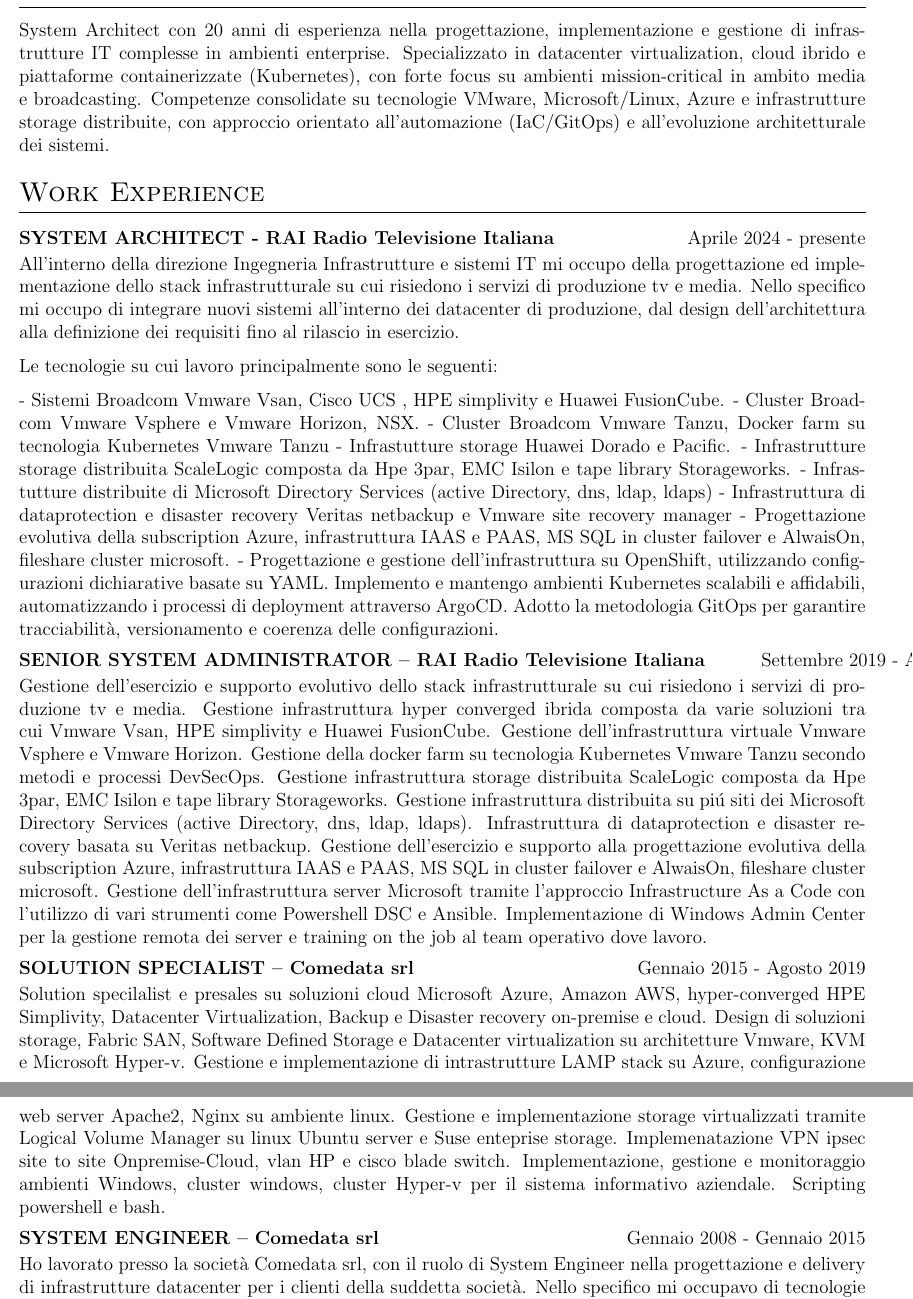
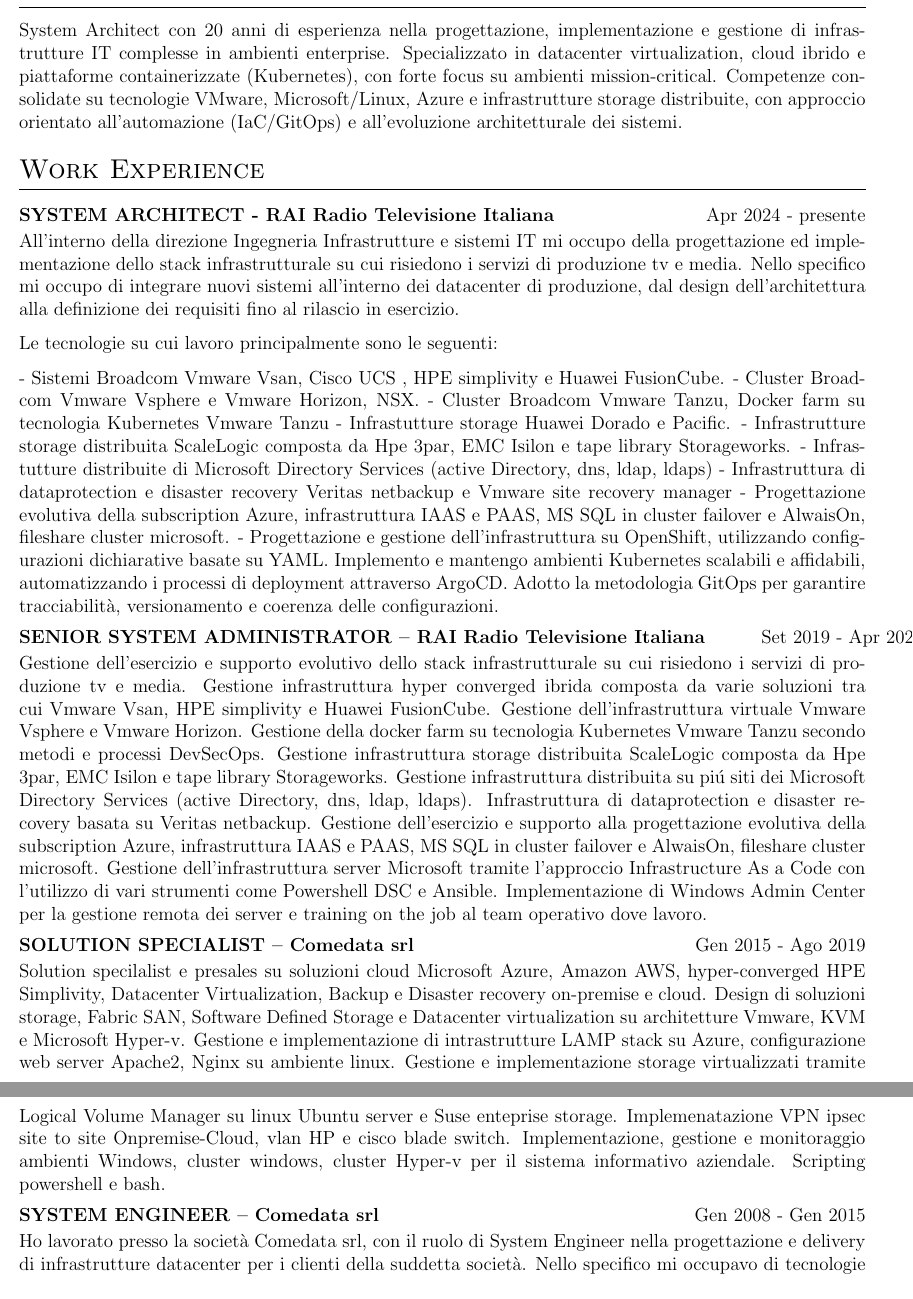
Before and after one commit to jpo85/cv, a LaTeX CV (cv.tex): two parts of pages 1 and 2 of 2, joined at a grey line, cut so that both start at the same text. Compiled offline with pdfLaTeX.

Commit message:
aggiornati i mesi mettendo il diminutivo

```diff
--- a/cv.tex
+++ b/cv.tex
@@ -151,12 +151,12 @@
 
 %Interests/ Keywords/ Summary
 \section{Summary}
-System Architect con 20 anni di esperienza nella progettazione, implementazione e gestione di infrastrutture IT complesse in ambienti enterprise. Specializzato in datacenter virtualization, cloud ibrido e piattaforme containerizzate (Kubernetes), con forte focus su ambienti mission-critical in ambito media e broadcasting. Competenze consolidate su tecnologie VMware, Microsoft/Linux, Azure e infrastrutture storage distribuite, con approccio orientato all’automazione (IaC/GitOps) e all’evoluzione architetturale dei sistemi.
+System Architect con 20 anni di esperienza nella progettazione, implementazione e gestione di infrastrutture IT complesse in ambienti enterprise. Specializzato in datacenter virtualization, cloud ibrido e piattaforme containerizzate (Kubernetes), con forte focus su ambienti mission-critical. Competenze consolidate su tecnologie VMware, Microsoft/Linux, Azure e infrastrutture storage distribuite, con approccio orientato all’automazione (IaC/GitOps) e all’evoluzione architetturale dei sistemi.
 
 %Experience
 \section{Work Experience}
 
-\begin{jobshort}{SYSTEM ARCHITECT - RAI Radio Televisione Italiana}{Aprile 2024 - presente}
+\begin{jobshort}{SYSTEM ARCHITECT - RAI Radio Televisione Italiana}{Apr 2024 - presente}
 All’interno della direzione Ingegneria Infrastrutture e sistemi IT mi occupo della progettazione ed implementazione dello stack infrastrutturale su cui risiedono i servizi di produzione tv e media.
 Nello specifico mi occupo di integrare nuovi sistemi all’interno dei datacenter di produzione, dal design dell’architettura alla definizione dei requisiti fino al rilascio in esercizio.
 
@@ -175,7 +175,7 @@
 \end{jobshort}
 
 
-\begin{jobshort}{SENIOR SYSTEM ADMINISTRATOR – RAI Radio Televisione Italiana}{Settembre 2019 - Aprile 2024}
+\begin{jobshort}{SENIOR SYSTEM ADMINISTRATOR – RAI Radio Televisione Italiana}{Set 2019 - Apr 2024}
 Gestione dell'esercizio e supporto evolutivo dello stack infrastrutturale su cui risiedono i servizi di produzione tv e media. Gestione infrastruttura hyper converged ibrida composta da varie soluzioni tra cui Vmware Vsan, HPE simplivity e Huawei FusionCube. Gestione dell’infrastruttura virtuale Vmware Vsphere e Vmware Horizon. Gestione della docker farm su tecnologia Kubernetes Vmware Tanzu secondo metodi e processi DevSecOps. Gestione infrastruttura storage distribuita ScaleLogic composta da Hpe 3par, EMC Isilon e tape library Storageworks.
 Gestione infrastruttura distribuita su piú siti dei Microsoft Directory Services (active Directory, dns, ldap, ldaps). Infrastruttura di dataprotection e disaster recovery basata su Veritas netbackup.
 Gestione dell’esercizio e supporto alla progettazione evolutiva della subscription Azure, infrastruttura IAAS e PAAS, MS SQL in cluster failover e AlwaisOn, fileshare cluster microsoft.
@@ -184,14 +184,14 @@
 \end{jobshort}
 
 
-\begin{jobshort}{SOLUTION SPECIALIST – Comedata srl}{Gennaio 2015 - Agosto 2019}
+\begin{jobshort}{SOLUTION SPECIALIST – Comedata srl}{Gen 2015 - Ago 2019}
 Solution specilalist e presales su soluzioni cloud Microsoft Azure, Amazon AWS, hyper-converged HPE Simplivity, Datacenter Virtualization, Backup e Disaster recovery on-premise e cloud. Design di soluzioni storage, Fabric SAN, Software Deﬁned Storage e Datacenter virtualization su architetture Vmware, KVM e Microsoft Hyper-v.
 Gestione e implementazione di intrastrutture LAMP stack su Azure, conﬁgurazione web server Apache2, Nginx su ambiente linux. Gestione e implementazione storage virtualizzati tramite Logical Volume Manager su linux Ubuntu server e Suse enteprise storage. Implemenatazione VPN ipsec site to site Onpremise-Cloud, vlan HP e cisco blade switch.
 Implementazione, gestione e monitoraggio ambienti Windows, cluster windows, cluster Hyper-v per il sistema informativo aziendale. Scripting powershell e bash.
 \end{jobshort}
 
 
-\begin{jobshort}{SYSTEM ENGINEER – Comedata srl}{Gennaio 2008 - Gennaio 2015}
+\begin{jobshort}{SYSTEM ENGINEER – Comedata srl}{Gen 2008 - Gen 2015}
 Ho lavorato presso la società Comedata srl, con il ruolo di System Engineer nella progettazione e delivery di infrastrutture datacenter per i clienti della suddetta società. Nello speciﬁco mi occupavo di tecnologie SAN, virtualizzazione e disaster recovery / business continuity, a stretto contatto con i vendor HPE e Vmware.
 \end{jobshort}
 
```
Also changed, not shown: cv.tex (4 more changed lines).
